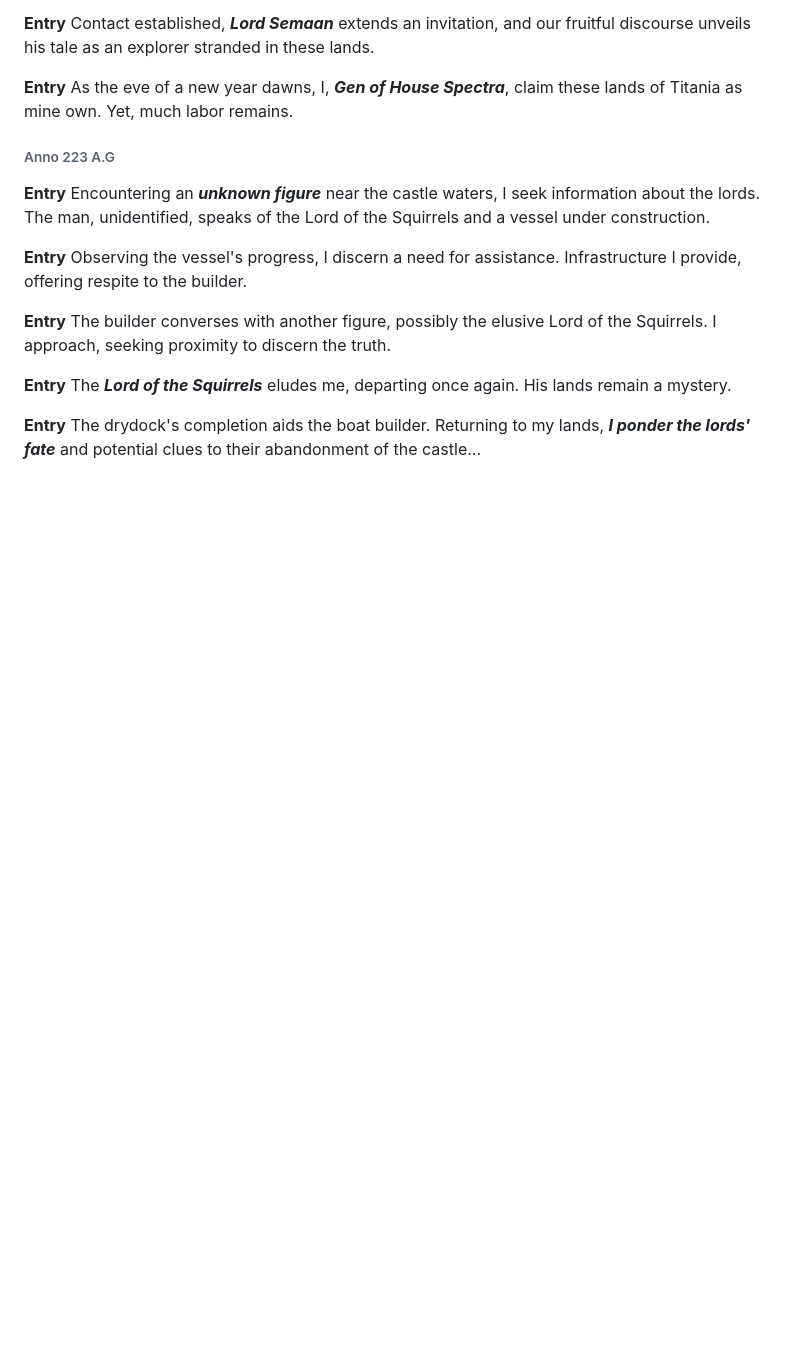
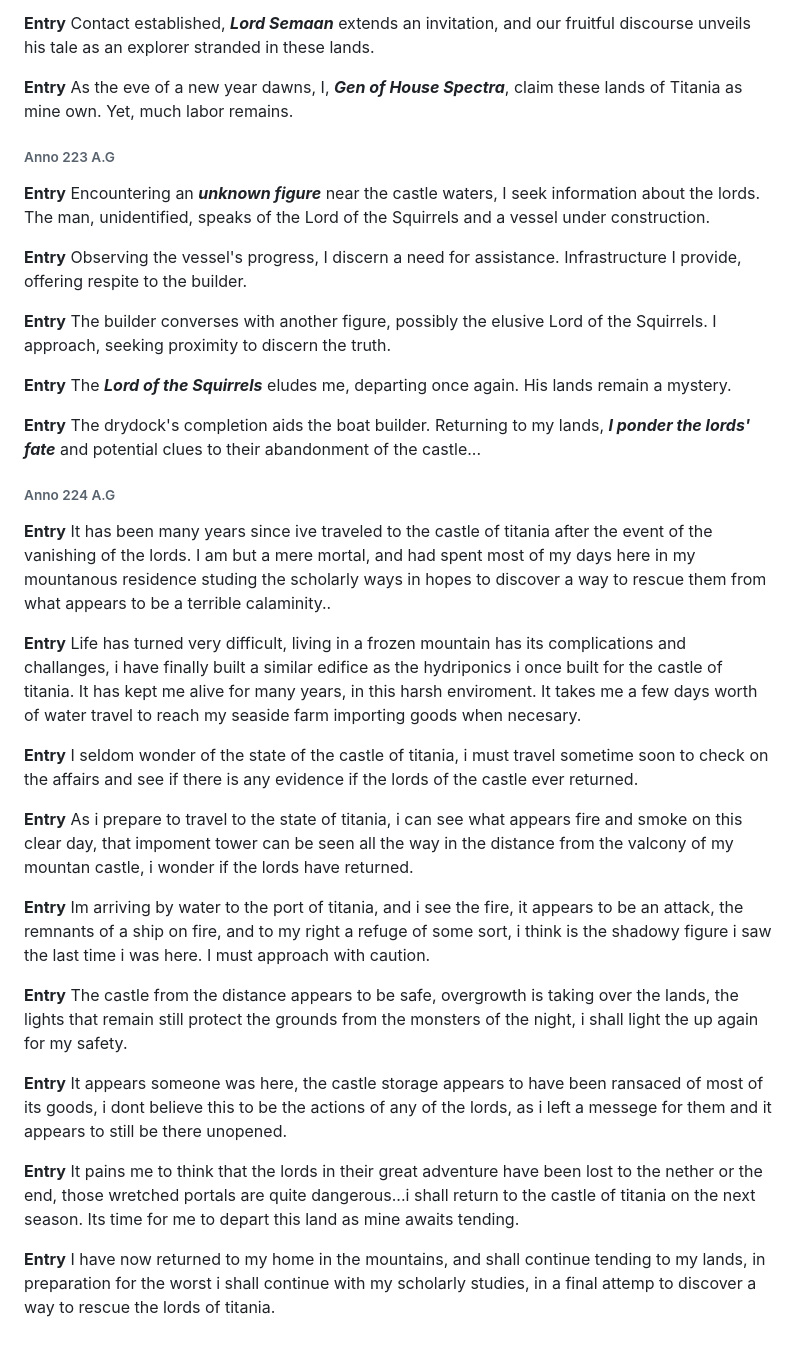
Before and after one commit to GeneMonty/thelandoftitania, a Markdown page: source/source.md, the part around one of its changes. Rendered like a GitHub page; blank space fills up the shorter version.

Commit message:
updated codex

```diff
--- a/source/source.md
+++ b/source/source.md
@@ -103,3 +103,32 @@ The <i>**Lord of the Squirrels**</i> eludes me, departing once again. His lands
 
 **Entry**
 The drydock's completion aids the boat builder. Returning to my lands, <i>**I ponder the lords' fate**</i> and potential clues to their abandonment of the castle...
+
+###### Anno 224 A.G
+
+**Entry**
+It has been many years since ive traveled to the castle of titania after the event of the vanishing of the lords. I am but a mere mortal, and had spent most of my days here in my mountanous residence studing the scholarly ways in hopes to discover a way to rescue them from what appears to be a terrible calaminity..
+
+**Entry**
+Life has turned very difficult, living in a frozen mountain has its complications and challanges, i have finally built a similar edifice as the hydriponics i once built for the castle of titania. It has kept me alive for many years, in this harsh enviroment. It takes me a few days worth of water travel to reach my seaside farm importing goods when necesary.
+
+**Entry**
+I seldom wonder of the state of the castle of titania, i must travel sometime soon to check on the affairs and see if there is any evidence if the lords of the castle ever returned.
+
+**Entry**
+As i prepare to travel to the state of titania, i can see what appears fire and smoke on this clear day, that impoment tower can be seen all the way in the distance from the valcony of my mountan castle, i wonder if the lords have returned.
+
+**Entry**
+Im arriving by water to the port of titania, and i see the fire, it appears to be an attack, the remnants of a ship on fire, and to my right a refuge of some sort, i think is the shadowy figure i saw the last time i was here. I must approach with caution.
+
+**Entry**
+The castle from the distance appears to be safe, overgrowth is taking over the lands, the lights that remain still protect the grounds from the monsters of the night, i shall light the up again for my safety.
+
+**Entry**
+It appears someone was here, the castle storage appears to have been ransaced of most of its goods, i dont believe this to be the actions of any of the lords, as i left a messege for them and it appears to still be there unopened.
+
+**Entry**
+It pains me to think that the lords in their great adventure have been lost to the nether or the end, those wretched portals are quite dangerous...i shall return to the castle of titania on the next season. Its time for me to depart this land as mine awaits tending.
+
+**Entry**
+I have now returned to my home in the mountains, and shall continue tending to my lands, in preparation for the worst i shall continue with my scholarly studies, in a final attemp to discover a way to rescue the lords of titania.
```
Also changed, not shown: other parts of source/source.md (+2 -2 lines).
